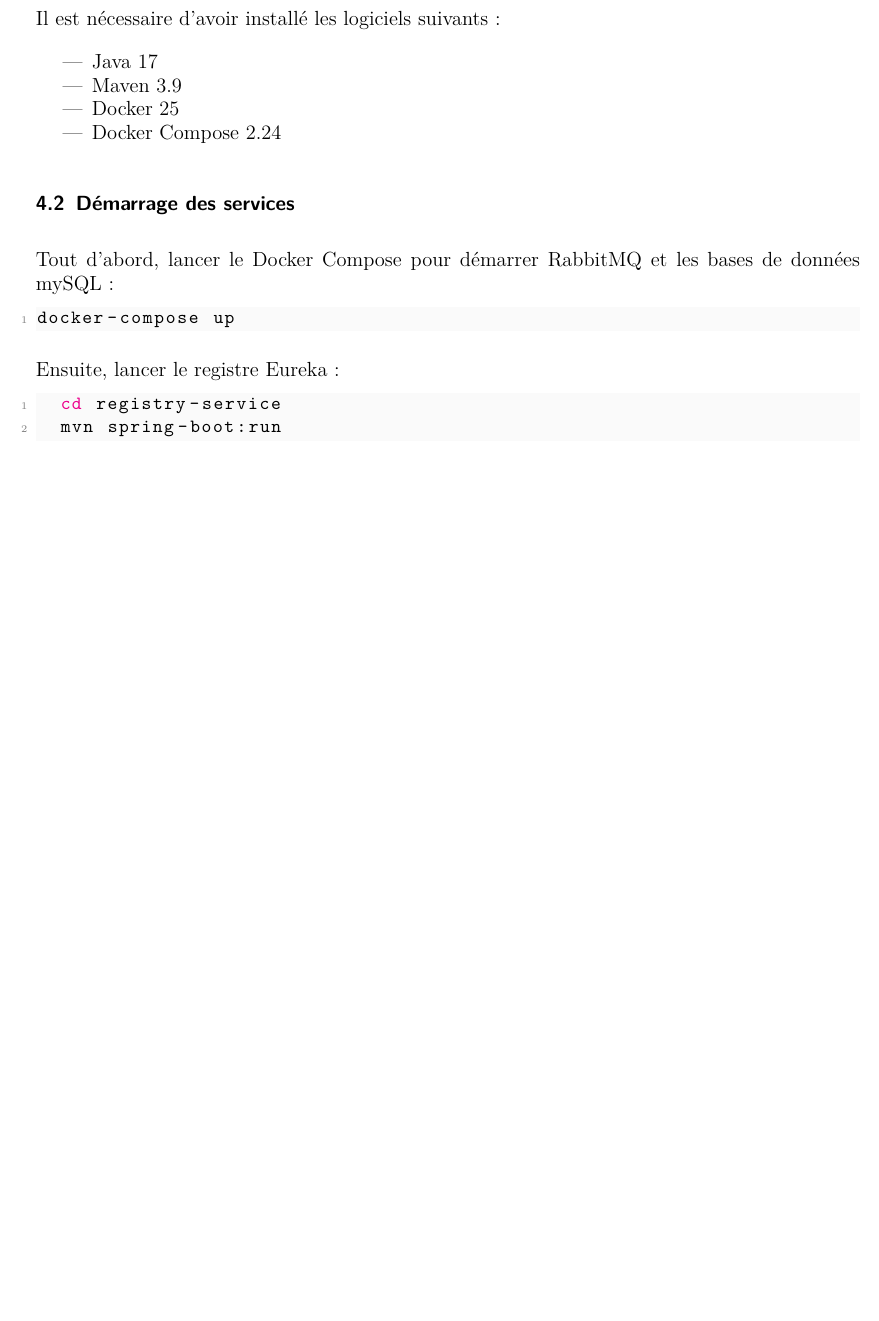
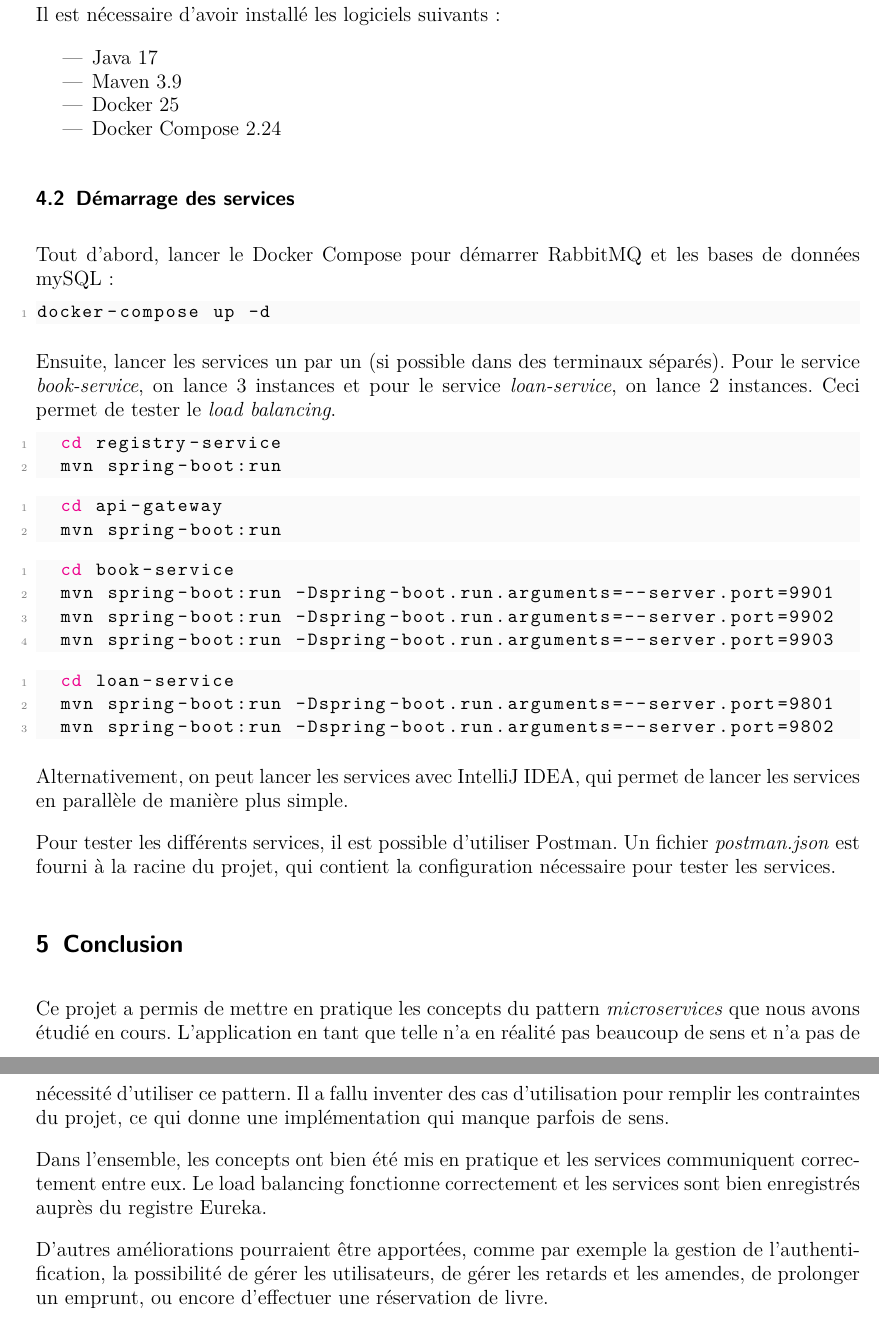
Before and after one commit to ylked/neolib, a LaTeX document (doc/report.tex): part of page 4 of 5 before the commit and two parts of pages 5 and 6 of 6 after it, the two joined at a grey line, cut so that both start at the same text, the shorter picture padded with empty space. Compiled offline with pdfLaTeX.

```diff
--- a/doc/report.tex
+++ b/doc/report.tex
@@ -245,17 +245,57 @@
 Tout d'abord, lancer le Docker Compose pour démarrer RabbitMQ et les bases de données mySQL :
 
 \begin{lstlisting}[language=bash]
-docker-compose up
+docker-compose up -d
 \end{lstlisting}
 
-Ensuite, lancer le registre Eureka :
+Ensuite, lancer les services un par un (si possible dans des terminaux séparés). Pour
+le service \textit{book-service}, on lance 3 instances et pour le service \textit{loan-service},
+on lance 2 instances. Ceci permet de tester le \textit{load balancing}.
 
 \begin{lstlisting}[language=bash]
   cd registry-service
   mvn spring-boot:run
-  cd ..
 \end{lstlisting}
+
+\begin{lstlisting}[language=bash]
+  cd api-gateway
+  mvn spring-boot:run
+\end{lstlisting}
+
+\begin{lstlisting}[language=bash]
+  cd book-service
+  mvn spring-boot:run -Dspring-boot.run.arguments=--server.port=9901
+  mvn spring-boot:run -Dspring-boot.run.arguments=--server.port=9902
+  mvn spring-boot:run -Dspring-boot.run.arguments=--server.port=9903
+\end{lstlisting}
+
+\begin{lstlisting}[language=bash]
+  cd loan-service
+  mvn spring-boot:run -Dspring-boot.run.arguments=--server.port=9801
+  mvn spring-boot:run -Dspring-boot.run.arguments=--server.port=9802
+\end{lstlisting}
+
+Alternativement, on peut lancer les services avec IntelliJ IDEA, qui permet
+de lancer les services en parallèle de manière plus simple.
+
+Pour tester les différents services, il est possible d'utiliser Postman. Un fichier
+\textit{postman.json} est fourni à la racine du projet, qui contient la configuration
+nécessaire pour tester les services.
 
 \section{Conclusion}
 
+Ce projet a permis de mettre en pratique les concepts du pattern \textit{microservices} que nous avons
+étudié en cours.
+L'application en tant que telle n'a en réalité pas beaucoup de sens et n'a pas de nécessité d'utiliser
+ce pattern. Il a fallu inventer des cas d'utilisation pour remplir les contraintes du projet, ce qui
+donne une implémentation qui manque parfois de sens.
+
+Dans l'ensemble, les concepts ont bien été mis en pratique et les services communiquent correctement
+entre eux. Le load balancing fonctionne correctement et les services sont bien enregistrés auprès du
+registre Eureka.
+
+D'autres améliorations pourraient être apportées, comme par exemple la gestion de l'authentification,
+la possibilité de gérer les utilisateurs, de gérer les retards et les amendes, de prolonger un emprunt,
+ou encore d'effectuer une réservation de livre.
+
 \end{document}
```
Also changed, not shown: doc/report.pdf, doc/report.tex (2 more changed lines), 4 other files.
